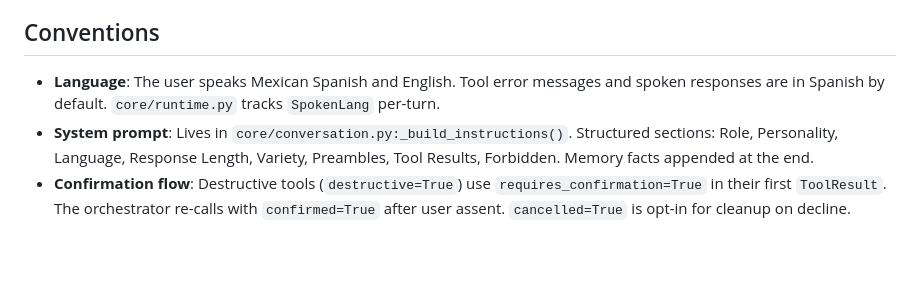
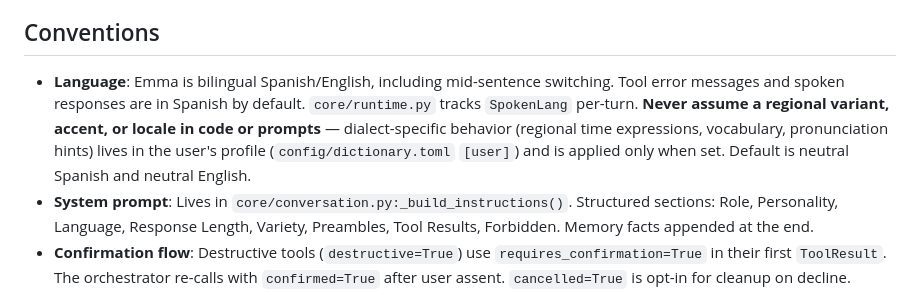
Before and after one commit to Garcia-G-G/EMMA, a Markdown page: CLAUDE.md, the part around the change. Drawn GitHub-style; blank space fills up the shorter version.

Commit message:
docs: language convention — no assumed regional variant; dialect lives in the user profile

```diff
--- a/CLAUDE.md
+++ b/CLAUDE.md
@@ -145,7 +145,7 @@ Many settings are marked DEPRECATED (STT, TTS, barge-in) — they exist for `.en
 
 ## Conventions
 
-- **Language**: The user speaks Mexican Spanish and English. Tool error messages and spoken responses are in Spanish by default. `core/runtime.py` tracks `SpokenLang` per-turn.
+- **Language**: Emma is bilingual Spanish/English, including mid-sentence switching. Tool error messages and spoken responses are in Spanish by default. `core/runtime.py` tracks `SpokenLang` per-turn. **Never assume a regional variant, accent, or locale in code or prompts** — dialect-specific behavior (regional time expressions, vocabulary, pronunciation hints) lives in the user's profile (`config/dictionary.toml` `[user]`) and is applied only when set. Default is neutral Spanish and neutral English.
 - **System prompt**: Lives in `core/conversation.py:_build_instructions()`. Structured sections: Role, Personality, Language, Response Length, Variety, Preambles, Tool Results, Forbidden. Memory facts appended at the end.
 - **Confirmation flow**: Destructive tools (`destructive=True`) use `requires_confirmation=True` in their first `ToolResult`. The orchestrator re-calls with `confirmed=True` after user assent. `cancelled=True` is opt-in for cleanup on decline.
 - **Self-awareness**: `tools/self_tool.py` regenerates `self/capabilities.md` from the live tool registry at startup. The `describe_capabilities` tool reads this file.
```
